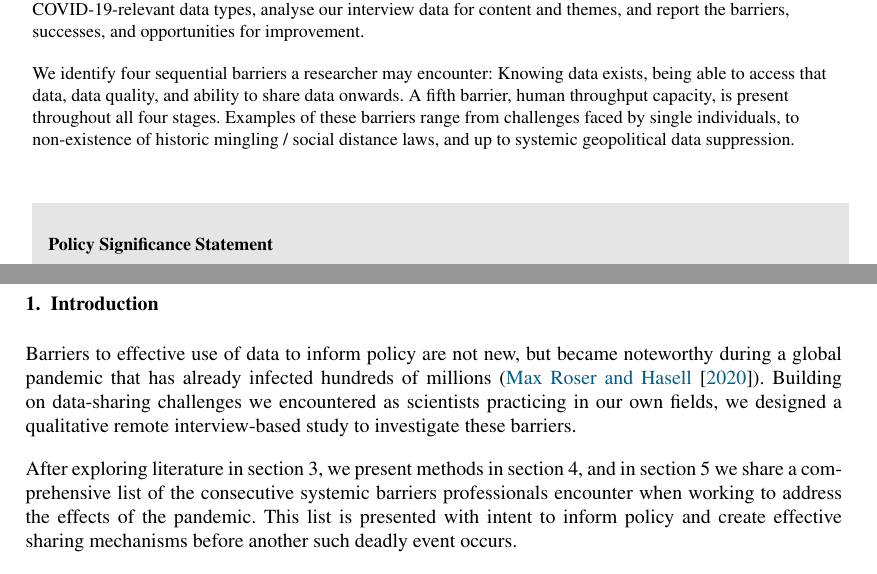
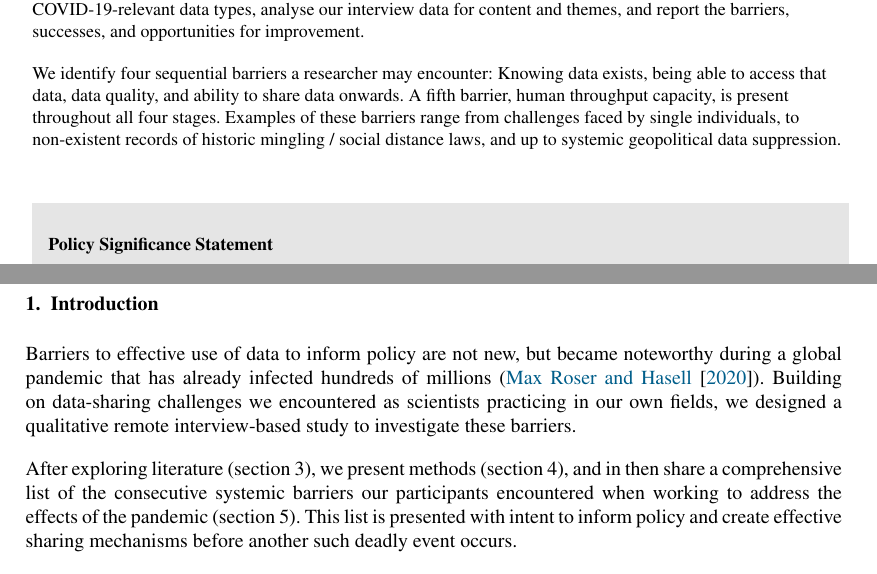
Before and after one commit to yochannah/Pathogen-related-data-sharing-during-a-pandemic, a LaTeX document (covid19DataSharing.tex): two parts of pages 1 and 2 of 34, joined at a grey line, cut so that both start at the same text. Compiled offline with pdfLaTeX.

Commit message:
formatting tweaks

```diff
--- a/covid19DataSharing.tex
+++ b/covid19DataSharing.tex
@@ -67,7 +67,7 @@ In 2020, the COVID-19 pandemic resulted in a rapid response from governments and
 
 Despite this staggering toll, those who work with pandemic-relevant data have faced significant systemic barriers to accessing, sharing or re-using this data. In this qualitative study we interview data professionals working with COVID-19-relevant data types, analyse our interview data for content and themes, and report the barriers, successes, and opportunities for improvement.
 
-We identify four sequential barriers a researcher may encounter: Knowing data exists, being able to access that data, data quality, and ability to share data onwards. A fifth barrier, human throughput capacity, is present throughout all four stages. Examples of these barriers range from challenges faced by single individuals, to non-existence of historic mingling / social distance laws, and up to systemic geopolitical data suppression. }
+We identify four sequential barriers a researcher may encounter: Knowing data exists, being able to access that data, data quality, and ability to share data onwards. A fifth barrier, human throughput capacity, is present throughout all four stages. Examples of these barriers range from challenges faced by single individuals, to non-existent records of historic mingling / social distance laws, and up to systemic geopolitical data suppression. }
 
 \begin{policy}
 % 120/120 words - Provide a 120 word statement here that summarises the significance of the work for policymakers, written at a level understandable for a broad audience...
@@ -80,7 +80,7 @@ Preventing the spread of a global pandemic requires effective, swift access to h
 \section{Introduction}
 Barriers to effective use of data to inform policy are not new, but became noteworthy during a global pandemic that has already infected hundreds of millions (\cite{owidcoronavirus}). Building on data-sharing challenges we encountered as scientists practicing in our own fields, we designed a qualitative remote interview-based study to investigate these barriers.
 
-After exploring literature in section 3, we present methods in section 4, and in section 5 we share a comprehensive list of the consecutive systemic barriers professionals encounter when working to address the effects of the pandemic. This list is presented with intent to inform policy and create effective sharing mechanisms before another such deadly event occurs.
+After exploring literature (section 3), we present methods (section 4), and in then share a comprehensive list of the consecutive systemic barriers our participants encountered when working to address the effects of the pandemic (section 5). This list is presented with intent to inform policy and create effective sharing mechanisms before another such deadly event occurs.
 
 Whilst this research was intended specifically to look at non-private data, such as hospital bed capacity, or viral genomes,  many participants had experience with private data types as well - and it quickly became clear throughout the study that most of the barriers we identified were common to both private and non-private data types.  Much of the evidence we present is in the form of quotes and use-cases of the barriers our participants encountered, and given the sensitivity of topics such as data privacy (section 5.1.2) and governmental data suppression (section 6.1), all participants and quotes are anonymous.
 
```
Also changed, not shown: covid19DataSharing.tex (2 more changed lines).
